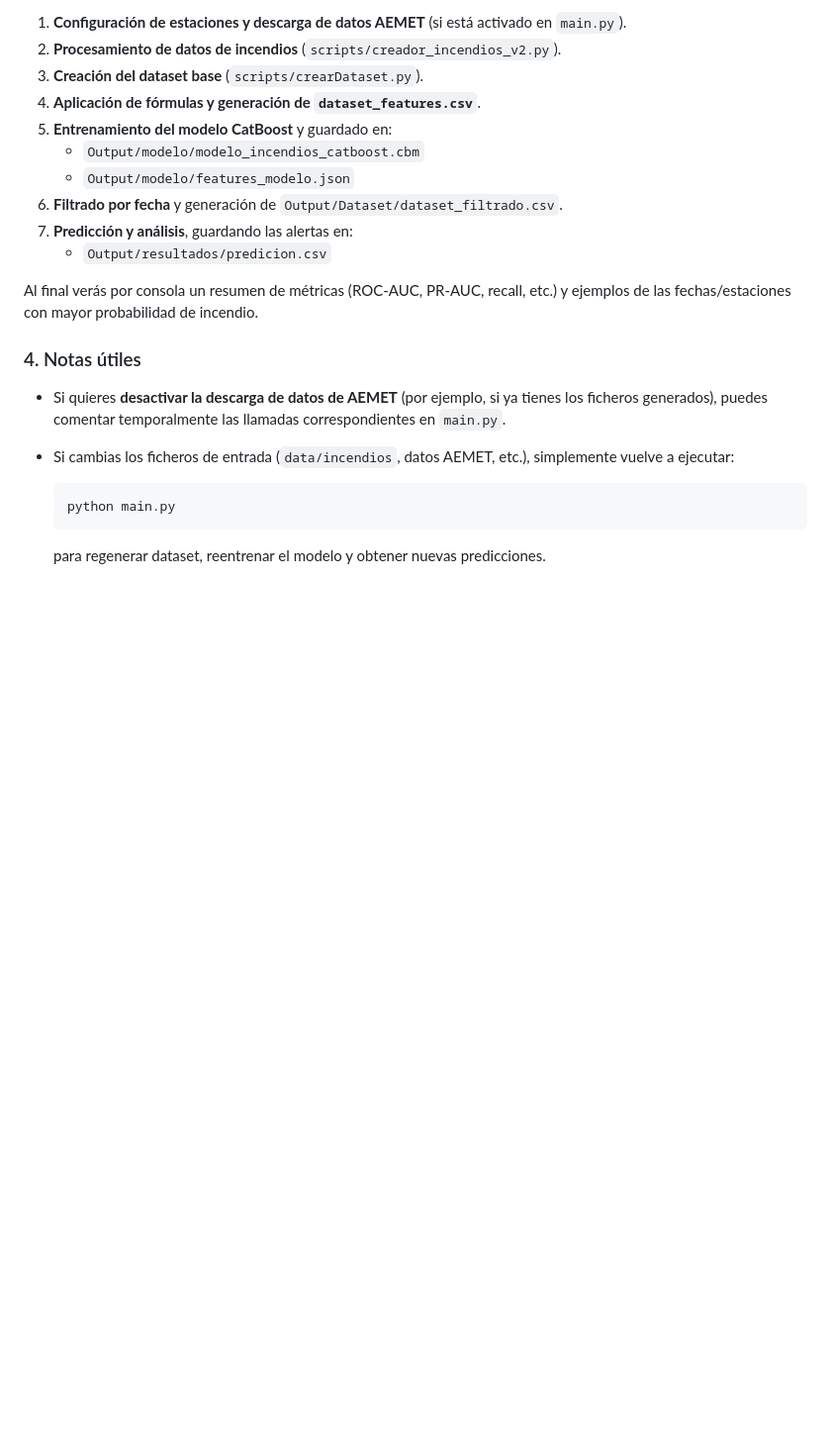
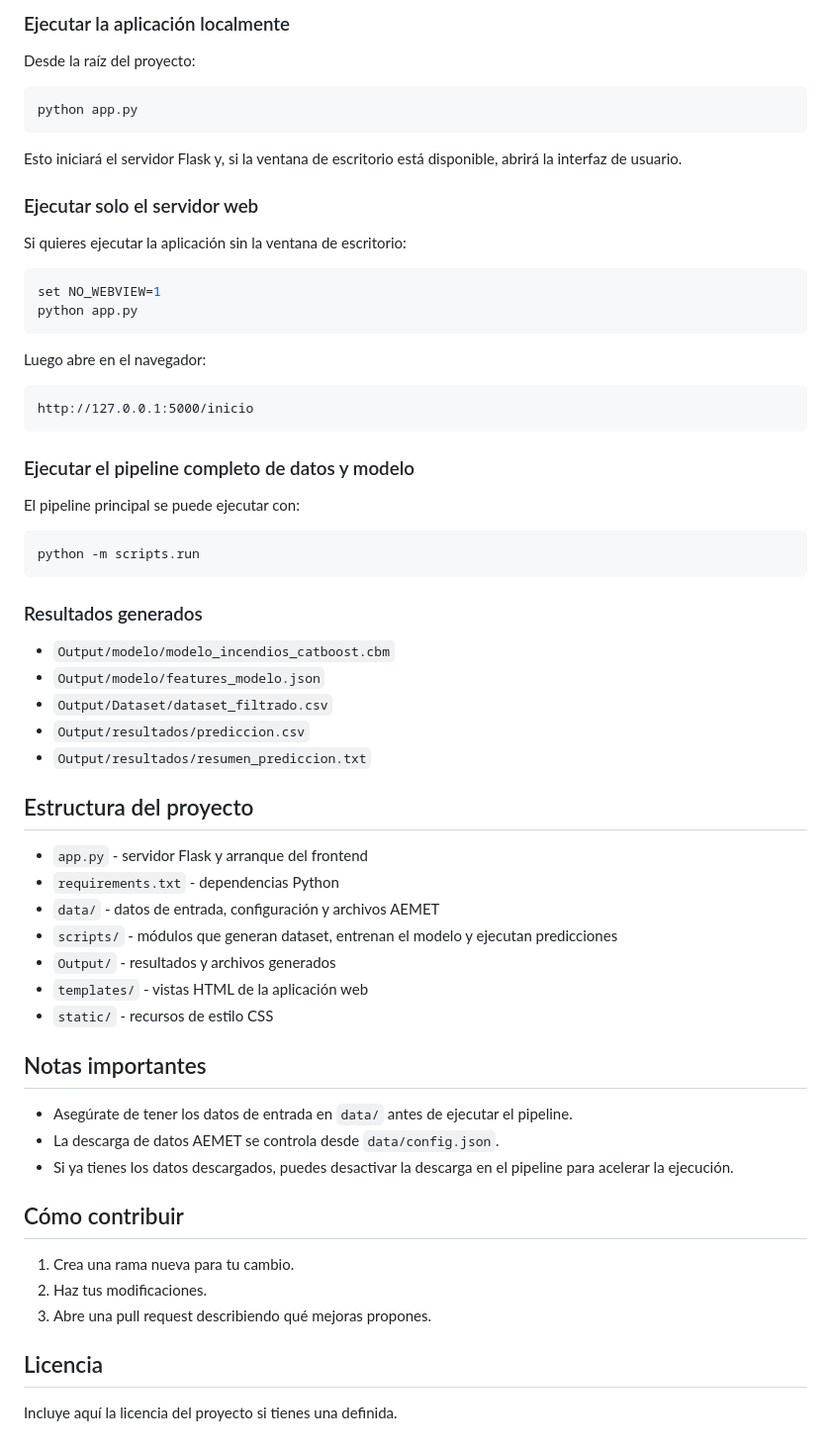
Before and after one commit to abeguerr01/prevencion-incendios_plus, a Markdown page: README.md, the part around one of its changes. Shown at 99% size. Rendered like a GitHub page; blank space fills up the shorter version.

````diff
--- a/README.md
+++ b/README.md
@@ -95,24 +84,67 @@ El proceso ejecuta, en orden:
 
-1. **Configuración de estaciones y descarga de datos AEMET** (si está activado en `main.py`).
-2. **Procesamiento de datos de incendios** (`scripts/creador_incendios_v2.py`).
-3. **Creación del dataset base** (`scripts/crearDataset.py`).
-4. **Aplicación de fórmulas y generación de `dataset_features.csv`**.
-5. **Entrenamiento del modelo CatBoost** y guardado en:
-   - `Output/modelo/modelo_incendios_catboost.cbm`
-   - `Output/modelo/features_modelo.json`
-6. **Filtrado por fecha** y generación de `Output/Dataset/dataset_filtrado.csv`.
-7. **Predicción y análisis**, guardando las alertas en:
-   - `Output/resultados/predicion.csv`
+### Ejecutar la aplicación localmente
 
-Al final verás por consola un resumen de métricas (ROC-AUC, PR-AUC, recall, etc.) y ejemplos de las fechas/estaciones con mayor probabilidad de incendio.
+Desde la raíz del proyecto:
 
-### 4. Notas útiles
+```bash
+python app.py
+```
 
-- Si quieres **desactivar la descarga de datos de AEMET** (por ejemplo, si ya tienes los ficheros generados), puedes comentar temporalmente las llamadas correspondientes en `main.py`.
-- Si cambias los ficheros de entrada (`data/incendios`, datos AEMET, etc.), simplemente vuelve a ejecutar:
+Esto iniciará el servidor Flask y, si la ventana de escritorio está disponible, abrirá la interfaz de usuario.
 
-  ```bash
-  python main.py
-  ```
+### Ejecutar solo el servidor web
 
-  para regenerar dataset, reentrenar el modelo y obtener nuevas predicciones.
+Si quieres ejecutar la aplicación sin la ventana de escritorio:
+
+```powershell
+set NO_WEBVIEW=1
+python app.py
+```
+
+Luego abre en el navegador:
+
+```
+http://127.0.0.1:5000/inicio
+```
+
+### Ejecutar el pipeline completo de datos y modelo
+
+El pipeline principal se puede ejecutar con:
+
+```bash
+python -m scripts.run
+```
+
+### Resultados generados
+
+- `Output/modelo/modelo_incendios_catboost.cbm`
+- `Output/modelo/features_modelo.json`
+- `Output/Dataset/dataset_filtrado.csv`
+- `Output/resultados/prediccion.csv`
+- `Output/resultados/resumen_prediccion.txt`
+
+## Estructura del proyecto
+
+- `app.py` - servidor Flask y arranque del frontend
+- `requirements.txt` - dependencias Python
+- `data/` - datos de entrada, configuración y archivos AEMET
+- `scripts/` - módulos que generan dataset, entrenan el modelo y ejecutan predicciones
+- `Output/` - resultados y archivos generados
+- `templates/` - vistas HTML de la aplicación web
+- `static/` - recursos de estilo CSS
+
+## Notas importantes
+
+- Asegúrate de tener los datos de entrada en `data/` antes de ejecutar el pipeline.
+- La descarga de datos AEMET se controla desde `data/config.json`.
+- Si ya tienes los datos descargados, puedes desactivar la descarga en el pipeline para acelerar la ejecución.
+
+## Cómo contribuir
+
+1. Crea una rama nueva para tu cambio.
+2. Haz tus modificaciones.
+3. Abre una pull request describiendo qué mejoras propones.
+
+## Licencia
+
+Incluye aquí la licencia del proyecto si tienes una definida.
````
Also changed, not shown: other parts of README.md (+35 -46 lines).
